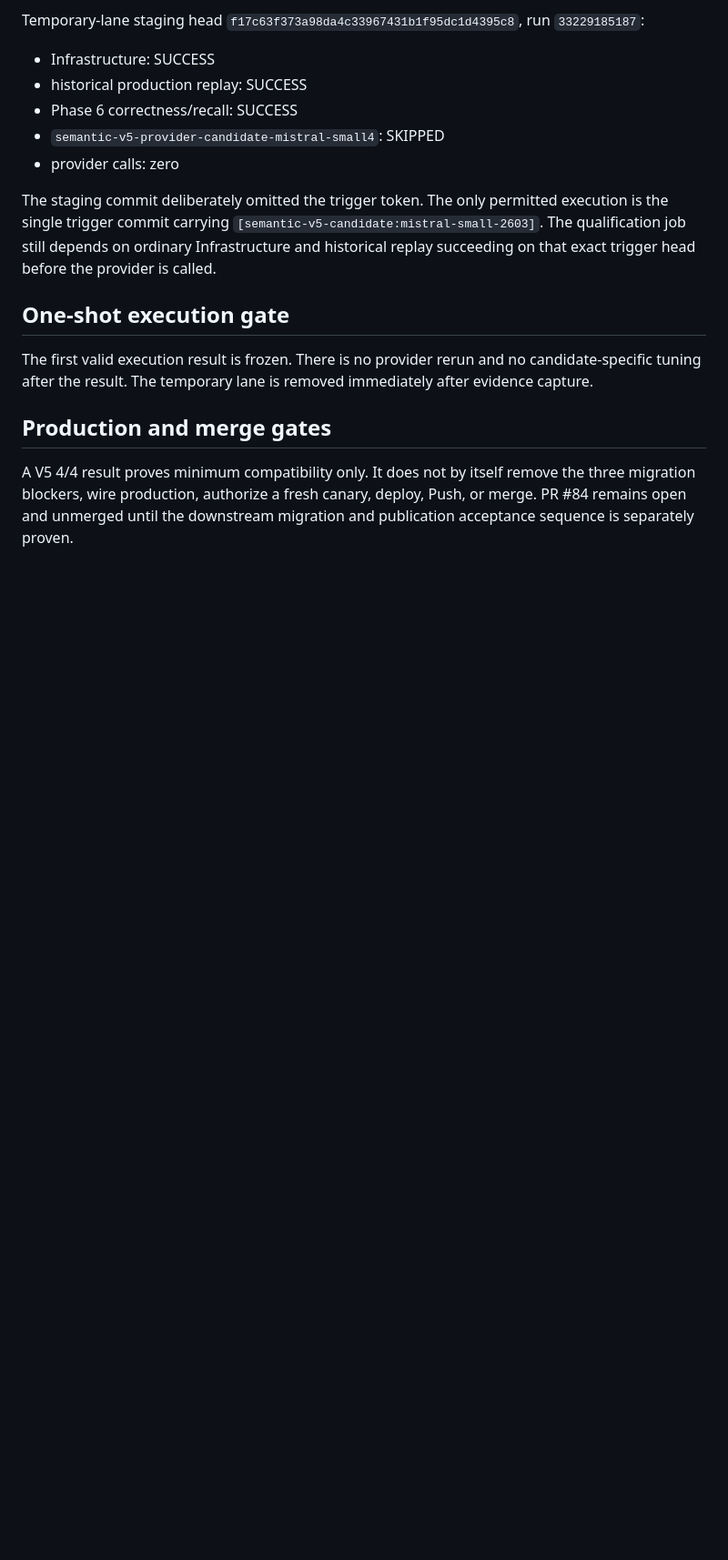
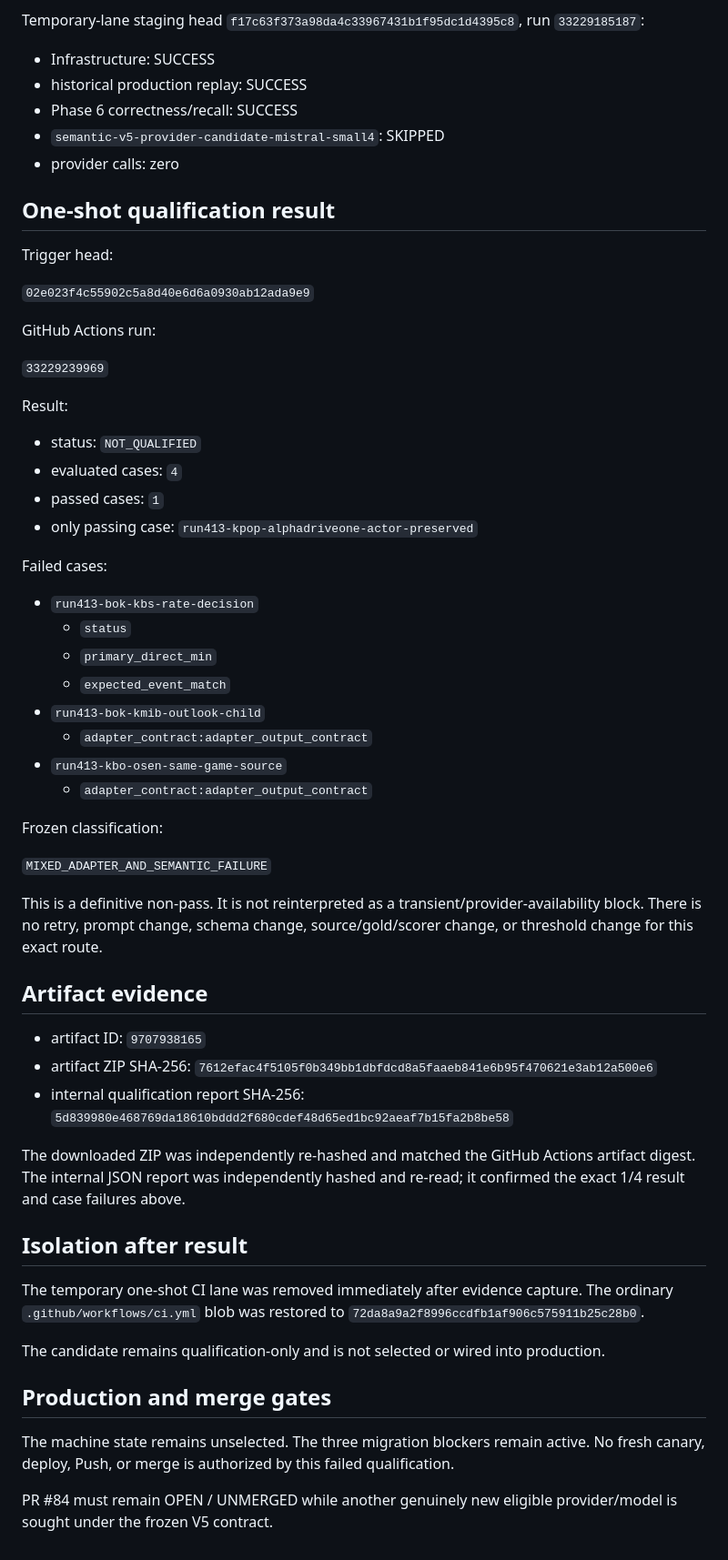
Before and after one commit to kjkwon981229-prog/insight-desk, a Markdown page: docs/PHASE4_MISTRAL_SMALL4_V5_CANDIDATE.md, the part around one of its changes. Shown at 91% size. GitHub-like rendering; blank space fills up the shorter version.

Commit message:
docs: freeze Mistral Small 4 V5 qualification evidence

```diff
--- a/docs/PHASE4_MISTRAL_SMALL4_V5_CANDIDATE.md
+++ b/docs/PHASE4_MISTRAL_SMALL4_V5_CANDIDATE.md
@@ -115,18 +69,65 @@ Temporary-lane staging head `f17c63f373a98da4c33967431b1f95dc1d4395c8`, run `332
 - `semantic-v5-provider-candidate-mistral-small4`: SKIPPED
 - provider calls: zero
 
-The staging commit deliberately omitted the trigger token. The only permitted execution is the
-single trigger commit carrying `[semantic-v5-candidate:mistral-small-2603]`. The qualification job
-still depends on ordinary Infrastructure and historical replay succeeding on that exact trigger
-head before the provider is called.
+## One-shot qualification result
 
-## One-shot execution gate
+Trigger head:
 
-The first valid execution result is frozen. There is no provider rerun and no candidate-specific
-tuning after the result. The temporary lane is removed immediately after evidence capture.
+`02e023f4c55902c5a8d40e6d6a0930ab12ada9e9`
+
+GitHub Actions run:
+
+`33229239969`
+
+Result:
+
+- status: `NOT_QUALIFIED`
+- evaluated cases: `4`
+- passed cases: `1`
+- only passing case: `run413-kpop-alphadriveone-actor-preserved`
+
+Failed cases:
+
+- `run413-bok-kbs-rate-decision`
+  - `status`
+  - `primary_direct_min`
+  - `expected_event_match`
+- `run413-bok-kmib-outlook-child`
+  - `adapter_contract:adapter_output_contract`
+- `run413-kbo-osen-same-game-source`
+  - `adapter_contract:adapter_output_contract`
+
+Frozen classification:
+
+`MIXED_ADAPTER_AND_SEMANTIC_FAILURE`
+
+This is a definitive non-pass. It is not reinterpreted as a transient/provider-availability block.
+There is no retry, prompt change, schema change, source/gold/scorer change, or threshold change for
+this exact route.
+
+## Artifact evidence
+
+- artifact ID: `9707938165`
+- artifact ZIP SHA-256:
+  `7612efac4f5105f0b349bb1dbfdcd8a5faaeb841e6b95f470621e3ab12a500e6`
+- internal qualification report SHA-256:
+  `5d839980e468769da18610bddd2f680cdef48d65ed1bc92aeaf7b15fa2b8be58`
+
+The downloaded ZIP was independently re-hashed and matched the GitHub Actions artifact digest. The
+internal JSON report was independently hashed and re-read; it confirmed the exact 1/4 result and
+case failures above.
+
+## Isolation after result
+
+The temporary one-shot CI lane was removed immediately after evidence capture. The ordinary
+`.github/workflows/ci.yml` blob was restored to `72da8a9a2f8996ccdfb1af906c575911b25c28b0`.
+
+The candidate remains qualification-only and is not selected or wired into production.
 
 ## Production and merge gates
 
-A V5 4/4 result proves minimum compatibility only. It does not by itself remove the three migration
-blockers, wire production, authorize a fresh canary, deploy, Push, or merge. PR #84 remains open and
-unmerged until the downstream migration and publication acceptance sequence is separately proven.
+The machine state remains unselected. The three migration blockers remain active. No fresh canary,
+deploy, Push, or merge is authorized by this failed qualification.
+
+PR #84 must remain OPEN / UNMERGED while another genuinely new eligible provider/model is sought
+under the frozen V5 contract.
```
Also changed, not shown: other parts of docs/PHASE4_MISTRAL_SMALL4_V5_CANDIDATE.md (+15 -61 lines).
